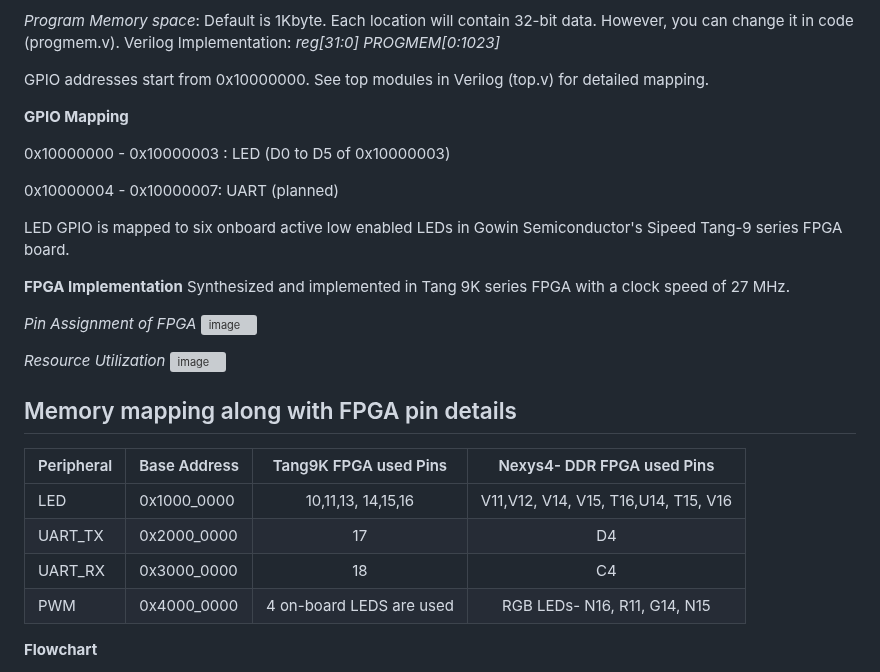
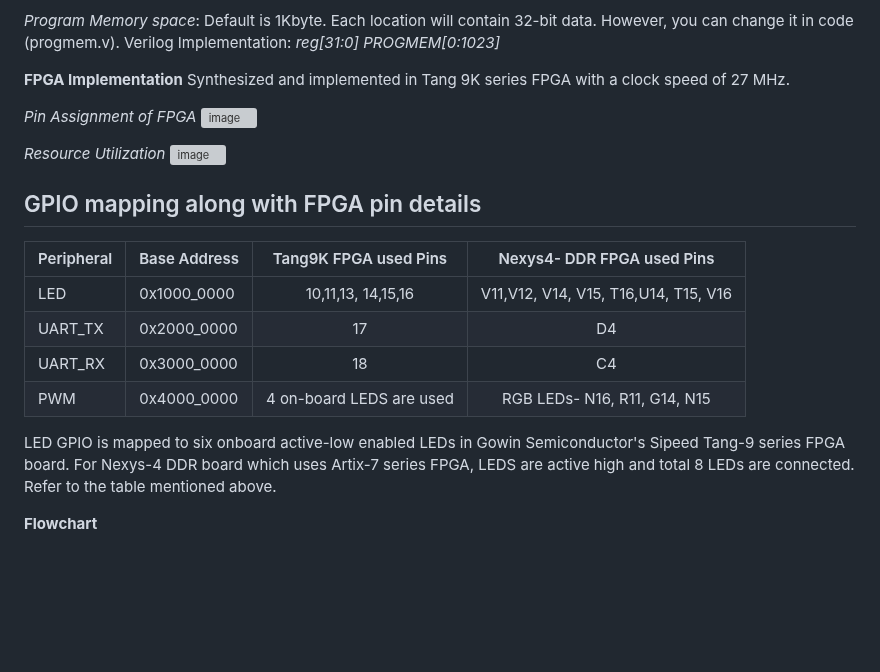
Before and after one commit to charlie2951/krv32, a Markdown page: README.md, the part around the change. GitHub-like rendering; blank space fills up the shorter version; grey boxes are pictures that could not be loaded.

```diff
--- a/README.md
+++ b/README.md
@@ -14,12 +14,8 @@ Refer to the RiSC-V official page and/or other tutorials. Some useful links are
 **Debugging and Simulation** <p>
 For debugging and behavioral simulation, use any Verilog compiler. I have used open-source Icarus Verilog with GTKWave waveform viewer. A sample testbench is added for debugging and test purposes. Modify the testbench as per your requirements.<p>
 *Program Memory space*: Default is 1Kbyte. Each location will contain 32-bit data. However, you can change it in code (progmem.v). Verilog Implementation: *reg[31:0] PROGMEM[0:1023]* <p>
-GPIO  addresses start from 0x10000000. See top modules in Verilog (top.v) for detailed mapping.  <p>
-**GPIO Mapping** <p>
-0x10000000 - 0x10000003 : LED (D0 to D5 of 0x10000003) <p>
-0x10000004 - 0x10000007: UART (planned)<p>
-LED GPIO  is mapped to six onboard active low enabled LEDs in Gowin Semiconductor's Sipeed Tang-9 series FPGA board.<p>
-  **FPGA Implementation**
+
+ **FPGA Implementation**
 Synthesized and implemented in Tang 9K series FPGA with a clock speed of 27 MHz. <p>
 
 *Pin Assignment of FPGA*
@@ -29,7 +25,7 @@ Synthesized and implemented in Tang 9K series FPGA with a clock speed of 27 MHz.
 *Resource Utilization*
 ![image](https://github.com/user-attachments/assets/69265fbb-0129-404b-a391-1bc28b14e25f) <p>
 
-## Memory mapping along with FPGA pin details
+## GPIO mapping along with FPGA pin details
 
 | Peripheral | Base Address |   Tang9K FPGA used Pins   |      Nexys4- DDR FPGA used Pins      |
 |------------|--------------|:-------------------------:|:------------------------------------:|
@@ -37,6 +33,9 @@ Synthesized and implemented in Tang 9K series FPGA with a clock speed of 27 MHz.
 | UART_TX    |  0x2000_0000 |             17            |                  D4                  |
 | UART_RX    |  0x3000_0000 |             18            |                  C4                  |
 | PWM        |  0x4000_0000 | 4 on-board LEDS  are used |     RGB LEDs- N16, R11, G14, N15     |
+
+<p>
+LED GPIO  is mapped to six onboard active-low enabled LEDs in Gowin Semiconductor's Sipeed Tang-9 series FPGA board. For Nexys-4 DDR board which uses Artix-7 series FPGA, LEDS are active high and total 8 LEDs are connected. Refer to the table mentioned above. <p>
 
 **Flowchart** <p>
 The CPU is implemented in a straightforward way by keeping the code simple and understandable. Further optimization may be done to save hardware resources and speed. In this implementation, a multi-clock cycle is required to execute a single instruction. Currently, the R-type (ADD, SUB, AND, OR etc) and Immediate instructions (I-type) instructions (ADDI, ANDI, ORI, etc) consume 5 clock cycles, Load and store type instructions take 9 cycles, Branch and Jump instructions take 3 cycles, and others (LUI, AUIPC) take 4 cycles. Pipelining may be implemented in the future to speed up the execution. <p>
```
